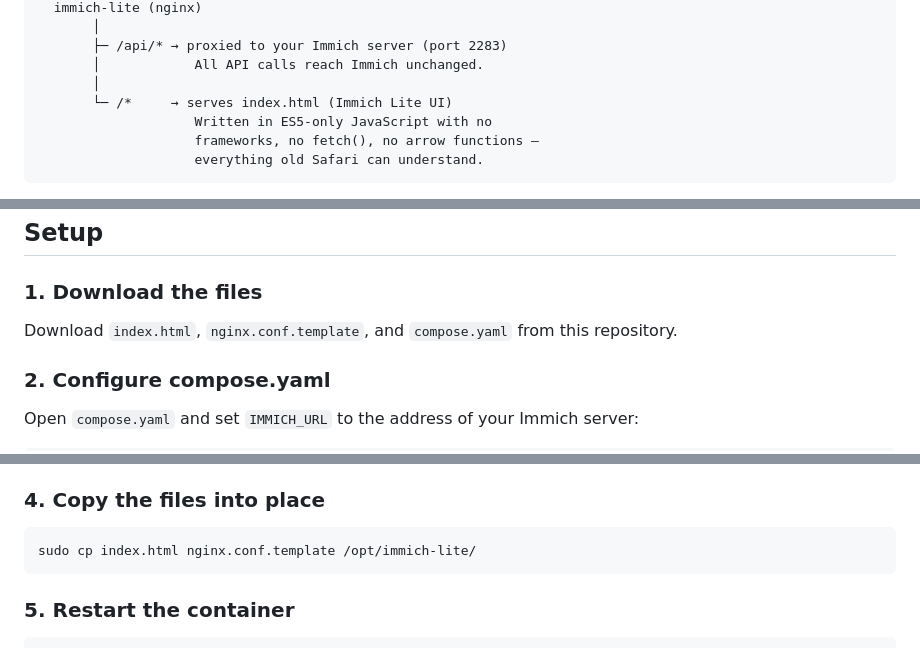
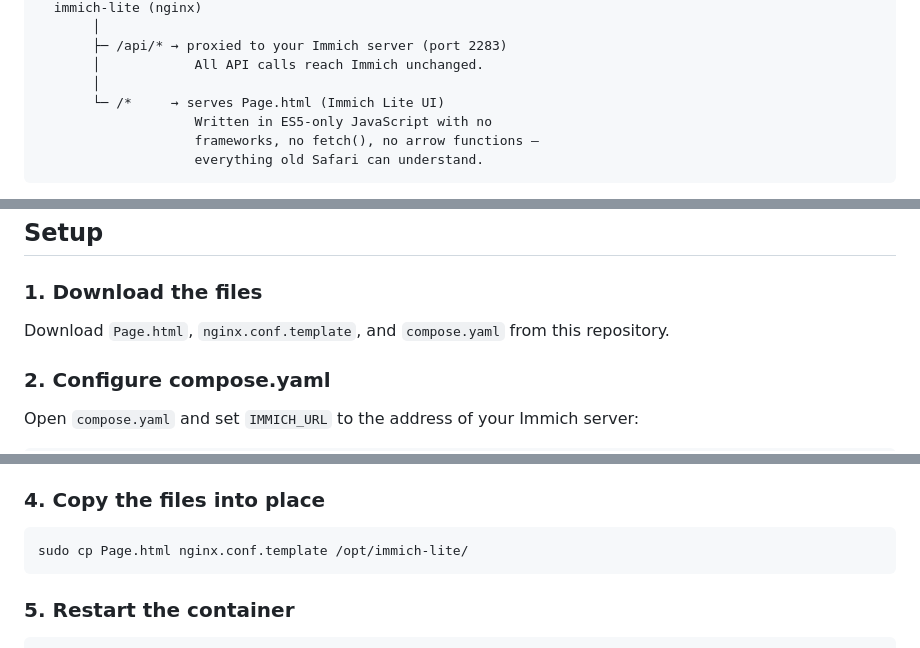
Before and after one commit to F3D0KH/immich-for-IOS-10.3.3, a Markdown page: README.md, 3 parts joined by grey strips. Drawn GitHub-style.

Commit message:
old filename, sorry

````diff
--- a/README.md
+++ b/README.md
@@ -20,7 +20,7 @@ Old Device (iOS 10)
        ├─ /api/* → proxied to your Immich server (port 2283)
        │            All API calls reach Immich unchanged.
        │
-       └─ /*     → serves index.html (Immich Lite UI)
+       └─ /*     → serves Page.html (Immich Lite UI)
                     Written in ES5-only JavaScript with no
                     frameworks, no fetch(), no arrow functions —
                     everything old Safari can understand.
@@ -55,7 +55,7 @@ The UI is intentionally minimal — no build tools, no dependencies, just one HT
 
 ### 1. Download the files
 
-Download `index.html`, `nginx.conf.template`, and `compose.yaml` from this repository.
+Download `Page.html`, `nginx.conf.template`, and `compose.yaml` from this repository.
 
 ### 2. Configure compose.yaml
 
@@ -93,7 +93,7 @@ This creates `/opt/immich-lite/` on your host.
 ### 4. Copy the files into place
 
 ```bash
-sudo cp index.html nginx.conf.template /opt/immich-lite/
+sudo cp Page.html nginx.conf.template /opt/immich-lite/
 ```
 
 ### 5. Restart the container
````
